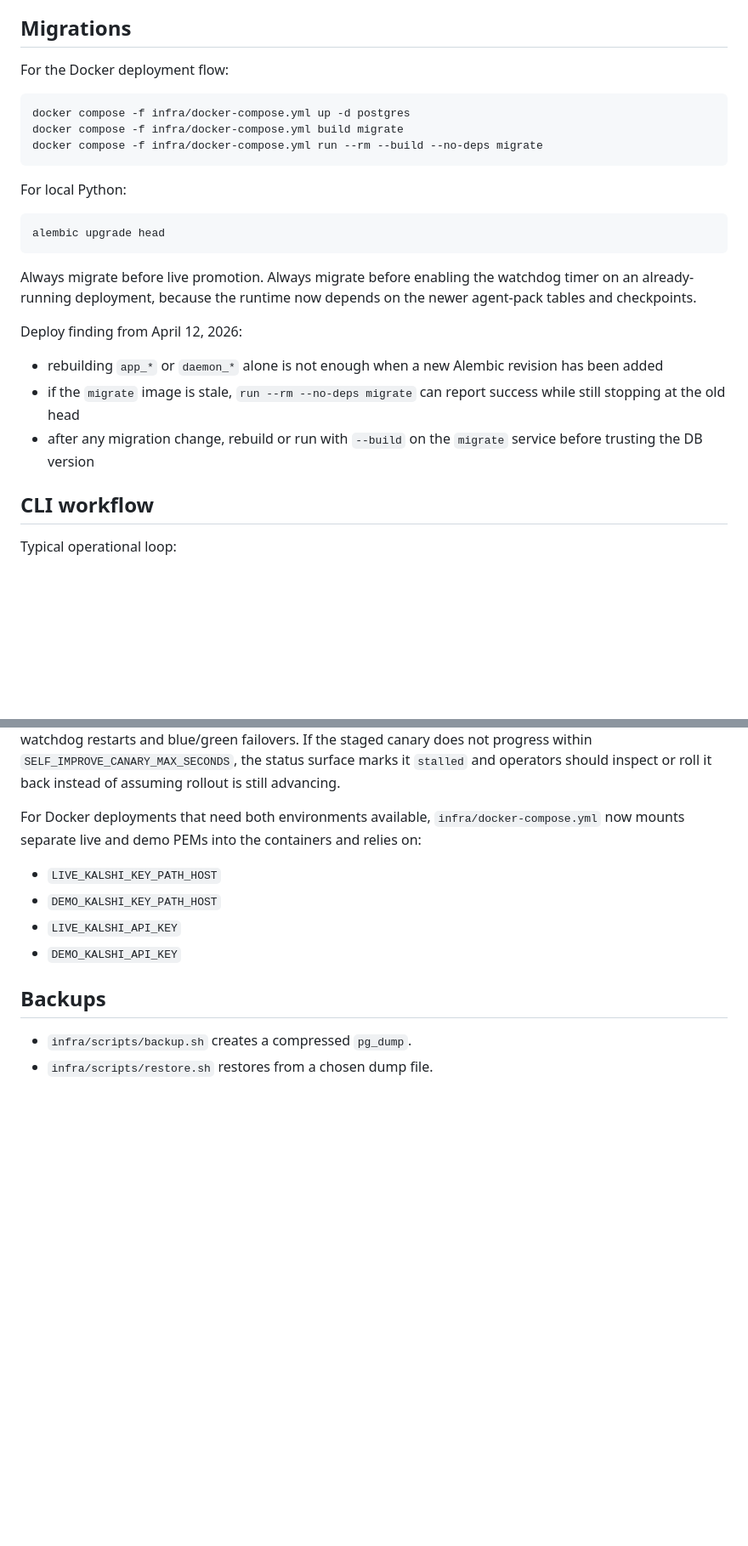
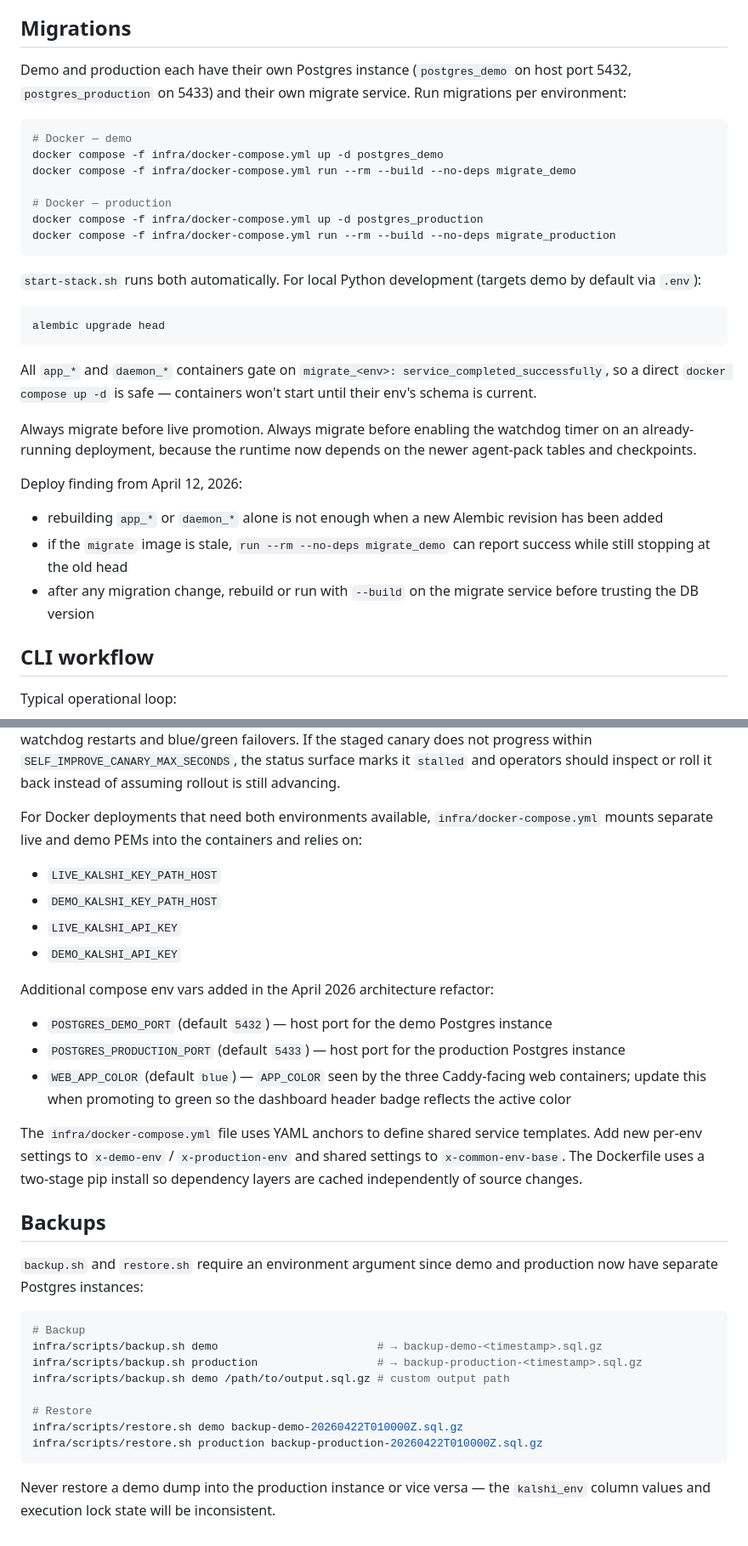
Before and after one commit to mnem0nic7/kalshi_bot, a Markdown page: docs/operations.md, 2 parts joined by grey strips. Shown at 85% size. Rendered like a GitHub page; blank space fills up the shorter version.

Commit message:
Update operations.md for split-postgres and compose refactor
- Migrations section: reference migrate_demo/migrate_production separately
- Note that containers now gate on service_completed_successfully
- Backup/restore: document required <demo|production> argument with examples
- Add warning against cross-env restores
- Document new WEB_APP_COLOR, POSTGRES_DEMO_PORT, POSTGRES_PRODUCTION_PORT env vars
- Note YAML anchor structure for future compose edits

Co-Authored-By: Claude Sonnet 4.6 <noreply@anthropic.com>

````diff
--- a/docs/operations.md
+++ b/docs/operations.md
@@ -17,19 +17,25 @@
 
 ## Migrations
 
-For the Docker deployment flow:
+Demo and production each have their own Postgres instance (`postgres_demo` on host port 5432, `postgres_production` on 5433) and their own migrate service. Run migrations per environment:
 
 ```bash
-docker compose -f infra/docker-compose.yml up -d postgres
-docker compose -f infra/docker-compose.yml build migrate
-docker compose -f infra/docker-compose.yml run --rm --build --no-deps migrate
+# Docker — demo
+docker compose -f infra/docker-compose.yml up -d postgres_demo
+docker compose -f infra/docker-compose.yml run --rm --build --no-deps migrate_demo
+
+# Docker — production
+docker compose -f infra/docker-compose.yml up -d postgres_production
+docker compose -f infra/docker-compose.yml run --rm --build --no-deps migrate_production
 ```
 
-For local Python:
+`start-stack.sh` runs both automatically. For local Python development (targets demo by default via `.env`):
 
 ```bash
 alembic upgrade head
 ```
+
+All `app_*` and `daemon_*` containers gate on `migrate_<env>: service_completed_successfully`, so a direct `docker compose up -d` is safe — containers won't start until their env's schema is current.
 
 Always migrate before live promotion.
 Always migrate before enabling the watchdog timer on an already-running deployment, because the runtime now depends on the newer agent-pack tables and checkpoints.
@@ -37,8 +43,8 @@ Always migrate before enabling the watchdog timer on an already-running deployme
 Deploy finding from April 12, 2026:
 
 - rebuilding `app_*` or `daemon_*` alone is not enough when a new Alembic revision has been added
-- if the `migrate` image is stale, `run --rm --no-deps migrate` can report success while still stopping at the old head
-- after any migration change, rebuild or run with `--build` on the `migrate` service before trusting the DB version
+- if the `migrate` image is stale, `run --rm --no-deps migrate_demo` can report success while still stopping at the old head
+- after any migration change, rebuild or run with `--build` on the migrate service before trusting the DB version
 
 ## CLI workflow
 
@@ -278,14 +284,34 @@ The GitHub Actions control-plane workflows are:
 The staged pack is now applied through a pending checkpoint that the restarted inactive daemon consumes on startup, which keeps rollout safe across watchdog restarts and blue/green failovers.
 If the staged canary does not progress within `SELF_IMPROVE_CANARY_MAX_SECONDS`, the status surface marks it `stalled` and operators should inspect or roll it back instead of assuming rollout is still advancing.
 
-For Docker deployments that need both environments available, `infra/docker-compose.yml` now mounts separate live and demo PEMs into the containers and relies on:
+For Docker deployments that need both environments available, `infra/docker-compose.yml` mounts separate live and demo PEMs into the containers and relies on:
 
 - `LIVE_KALSHI_KEY_PATH_HOST`
 - `DEMO_KALSHI_KEY_PATH_HOST`
 - `LIVE_KALSHI_API_KEY`
 - `DEMO_KALSHI_API_KEY`
 
+Additional compose env vars added in the April 2026 architecture refactor:
+
+- `POSTGRES_DEMO_PORT` (default `5432`) — host port for the demo Postgres instance
+- `POSTGRES_PRODUCTION_PORT` (default `5433`) — host port for the production Postgres instance
+- `WEB_APP_COLOR` (default `blue`) — `APP_COLOR` seen by the three Caddy-facing web containers; update this when promoting to green so the dashboard header badge reflects the active color
+
+The `infra/docker-compose.yml` file uses YAML anchors to define shared service templates. Add new per-env settings to `x-demo-env` / `x-production-env` and shared settings to `x-common-env-base`. The Dockerfile uses a two-stage pip install so dependency layers are cached independently of source changes.
+
 ## Backups
 
-- `infra/scripts/backup.sh` creates a compressed `pg_dump`.
-- `infra/scripts/restore.sh` restores from a chosen dump file.
+`backup.sh` and `restore.sh` require an environment argument since demo and production now have separate Postgres instances:
+
+```bash
+# Backup
+infra/scripts/backup.sh demo                        # → backup-demo-<timestamp>.sql.gz
+infra/scripts/backup.sh production                  # → backup-production-<timestamp>.sql.gz
+infra/scripts/backup.sh demo /path/to/output.sql.gz # custom output path
+
+# Restore
+infra/scripts/restore.sh demo backup-demo-20260422T010000Z.sql.gz
+infra/scripts/restore.sh production backup-production-20260422T010000Z.sql.gz
+```
+
+Never restore a demo dump into the production instance or vice versa — the `kalshi_env` column values and execution lock state will be inconsistent.
````
